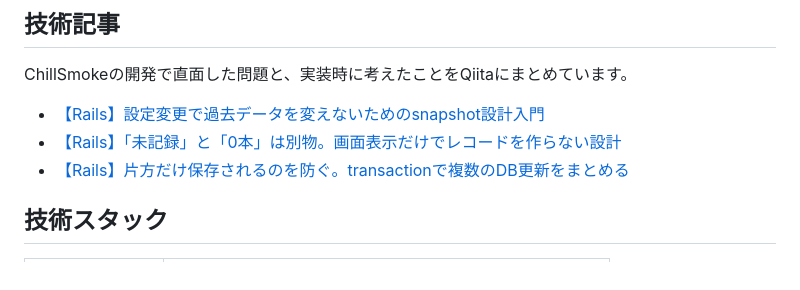
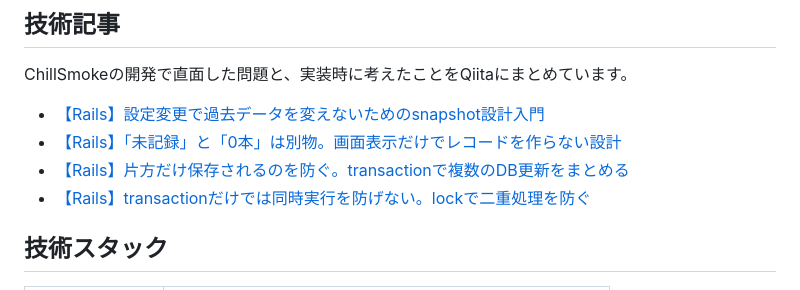
Before and after one commit to K2kitano02/chillsmoke, a Markdown page: README.md, the part around the change. GitHub-like rendering.

Commit message:
add: READMEにlock記事を追加

```diff
--- a/README.md
+++ b/README.md
@@ -160,6 +160,7 @@ ChillSmokeの開発で直面した問題と、実装時に考えたことをQiit
 - [【Rails】設定変更で過去データを変えないためのsnapshot設計入門](https://qiita.com/K2kitano02/items/5fc902bd08771430c3f9)
 - [【Rails】「未記録」と「0本」は別物。画面表示だけでレコードを作らない設計](https://qiita.com/K2kitano02/items/a3f6d4760a37c4eda8d0)
 - [【Rails】片方だけ保存されるのを防ぐ。transactionで複数のDB更新をまとめる](https://qiita.com/K2kitano02/items/ab3644af3f87a67fba30)
+- [【Rails】transactionだけでは同時実行を防げない。lockで二重処理を防ぐ](https://qiita.com/K2kitano02/items/ab00137f1766273e618e)
 
 ## 技術スタック
 
```
